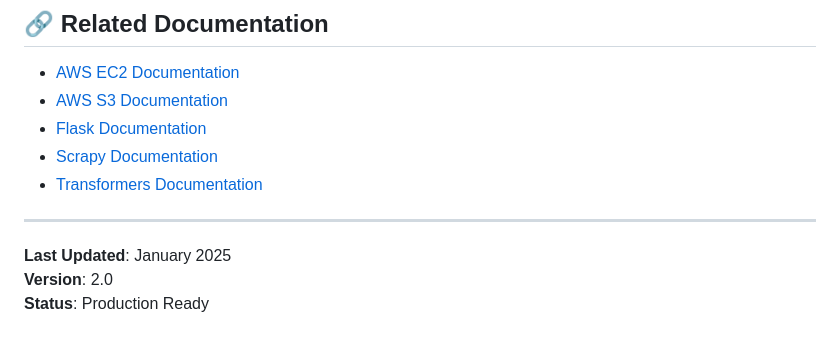
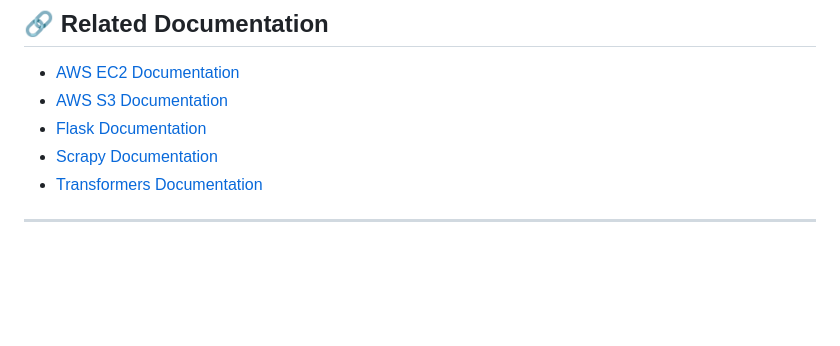
Before and after one commit to BOCK-HEALTH/EiraTrainingLayer2b, a Markdown page: README.md, the part around the change. Drawn GitHub-style; blank space fills up the shorter version.

Commit message:
Remove versioning and status information from README
Removed last updated date, version, and status from README.

```diff
--- a/README.md
+++ b/README.md
@@ -401,7 +401,3 @@ For issues or questions:
 - [Transformers Documentation](https://huggingface.co/docs/transformers/)
 
 ---
-
-**Last Updated**: January 2025
-**Version**: 2.0
-**Status**: Production Ready
```
